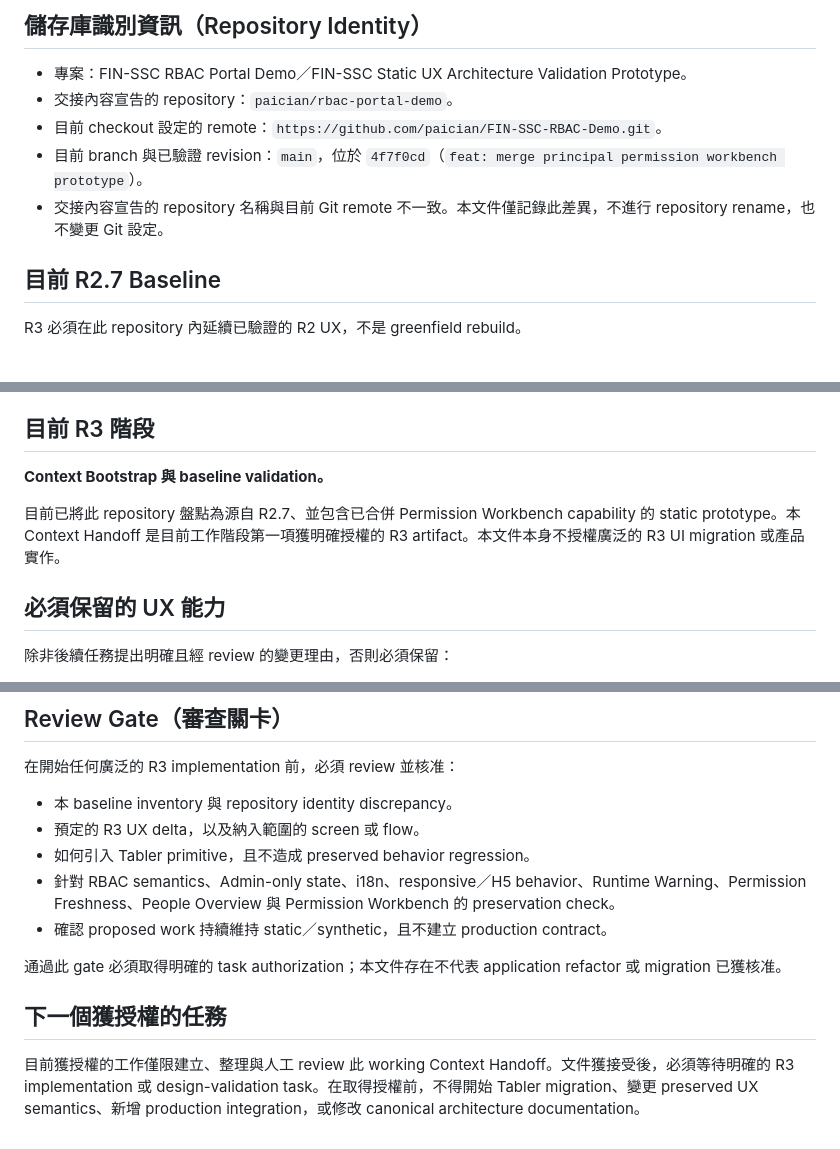
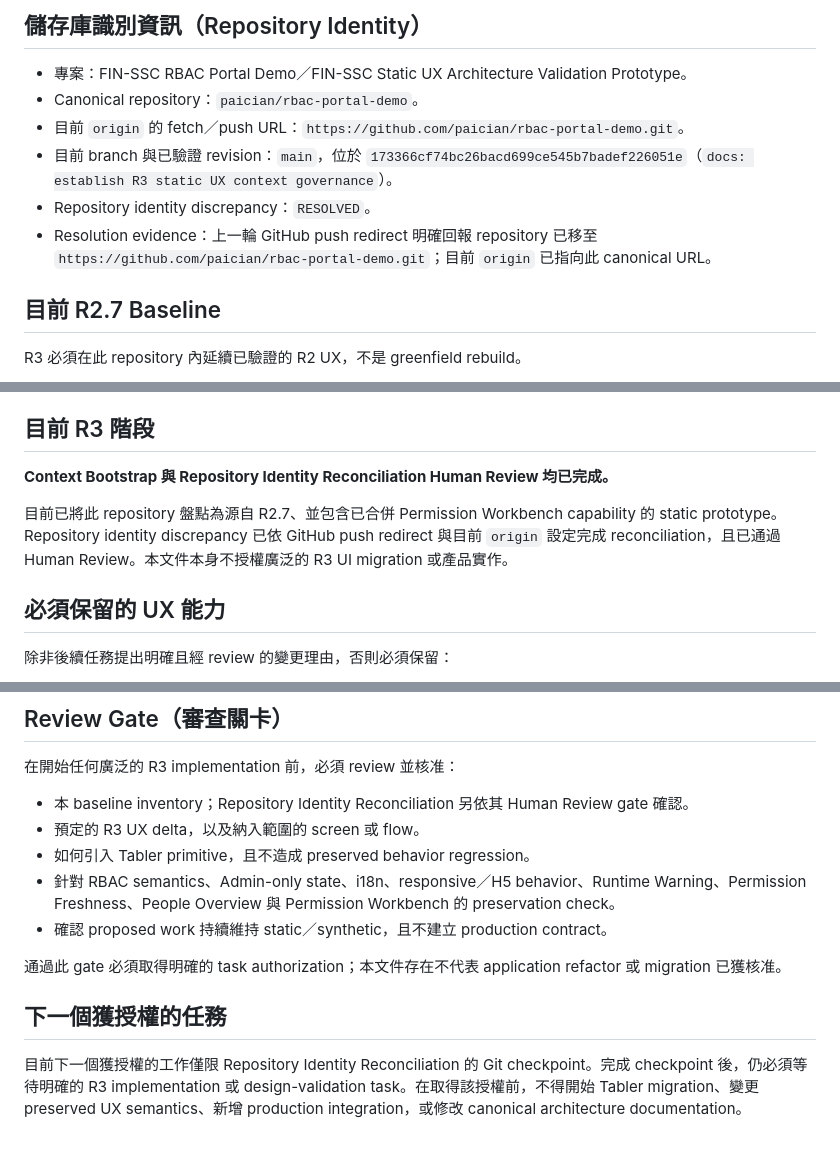
Before and after one commit to paician/rbac-portal-demo, a Markdown page: docs/context/R3_STATIC_UX_CONTEXT.md, 3 parts joined by grey strips. Drawn GitHub-style.

Commit message:
docs: reconcile R3 repository identity

```diff
--- a/docs/context/R3_STATIC_UX_CONTEXT.md
+++ b/docs/context/R3_STATIC_UX_CONTEXT.md
@@ -7,10 +7,11 @@
 ## 儲存庫識別資訊（Repository Identity）
 
 - 專案：FIN-SSC RBAC Portal Demo／FIN-SSC Static UX Architecture Validation Prototype。
-- 交接內容宣告的 repository：`paician/rbac-portal-demo`。
-- 目前 checkout 設定的 remote：`https://github.com/paician/FIN-SSC-RBAC-Demo.git`。
-- 目前 branch 與已驗證 revision：`main`，位於 `4f7f0cd`（`feat: merge principal permission workbench prototype`）。
-- 交接內容宣告的 repository 名稱與目前 Git remote 不一致。本文件僅記錄此差異，不進行 repository rename，也不變更 Git 設定。
+- Canonical repository：`paician/rbac-portal-demo`。
+- 目前 `origin` 的 fetch／push URL：`https://github.com/paician/rbac-portal-demo.git`。
+- 目前 branch 與已驗證 revision：`main`，位於 `173366cf74bc26bacd699ce545b7badef226051e`（`docs: establish R3 static UX context governance`）。
+- Repository identity discrepancy：`RESOLVED`。
+- Resolution evidence：上一輪 GitHub push redirect 明確回報 repository 已移至 `https://github.com/paician/rbac-portal-demo.git`；目前 `origin` 已指向此 canonical URL。
 
 ## 目前 R2.7 Baseline
 
@@ -30,9 +31,9 @@ R3 必須在此 repository 內延續已驗證的 R2 UX，不是 greenfield rebui
 
 ## 目前 R3 階段
 
-**Context Bootstrap 與 baseline validation。**
+**Context Bootstrap 與 Repository Identity Reconciliation Human Review 均已完成。**
 
-目前已將此 repository 盤點為源自 R2.7、並包含已合併 Permission Workbench capability 的 static prototype。本 Context Handoff 是目前工作階段第一項獲明確授權的 R3 artifact。本文件本身不授權廣泛的 R3 UI migration 或產品實作。
+目前已將此 repository 盤點為源自 R2.7、並包含已合併 Permission Workbench capability 的 static prototype。Repository identity discrepancy 已依 GitHub push redirect 與目前 `origin` 設定完成 reconciliation，且已通過 Human Review。本文件本身不授權廣泛的 R3 UI migration 或產品實作。
 
 ## 必須保留的 UX 能力
 
@@ -104,7 +105,7 @@ R3 必須在此 repository 內延續已驗證的 R2 UX，不是 greenfield rebui
 
 在開始任何廣泛的 R3 implementation 前，必須 review 並核准：
 
-- 本 baseline inventory 與 repository identity discrepancy。
+- 本 baseline inventory；Repository Identity Reconciliation 另依其 Human Review gate 確認。
 - 預定的 R3 UX delta，以及納入範圍的 screen 或 flow。
 - 如何引入 Tabler primitive，且不造成 preserved behavior regression。
 - 針對 RBAC semantics、Admin-only state、i18n、responsive／H5 behavior、Runtime Warning、Permission Freshness、People Overview 與 Permission Workbench 的 preservation check。
@@ -114,4 +115,4 @@ R3 必須在此 repository 內延續已驗證的 R2 UX，不是 greenfield rebui
 
 ## 下一個獲授權的任務
 
-目前獲授權的工作僅限建立、整理與人工 review 此 working Context Handoff。文件獲接受後，必須等待明確的 R3 implementation 或 design-validation task。在取得授權前，不得開始 Tabler migration、變更 preserved UX semantics、新增 production integration，或修改 canonical architecture documentation。
+目前下一個獲授權的工作僅限 Repository Identity Reconciliation 的 Git checkpoint。完成 checkpoint 後，仍必須等待明確的 R3 implementation 或 design-validation task。在取得該授權前，不得開始 Tabler migration、變更 preserved UX semantics、新增 production integration，或修改 canonical architecture documentation。
```
Also changed, not shown: other parts of docs/context/R3_STATIC_UX_CONTEXT.md (+1 -1 lines), docs/results/R3_REPOSITORY_IDENTITY_RECONCILIATION_RESULT.md (added, +119 -0 lines).
